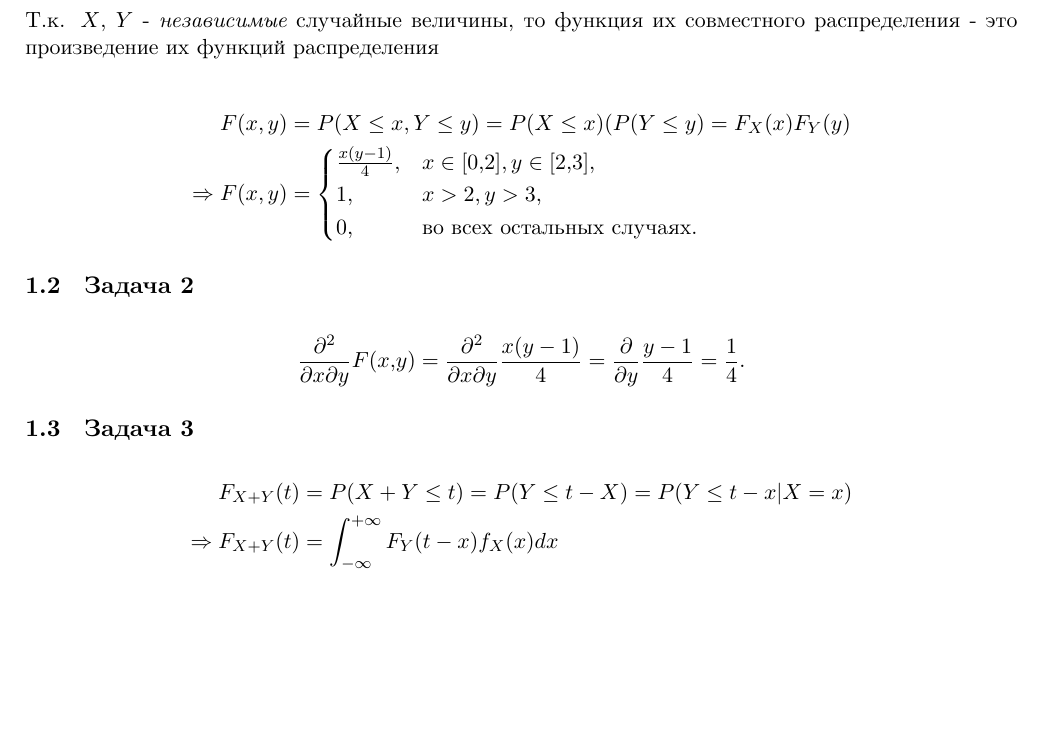
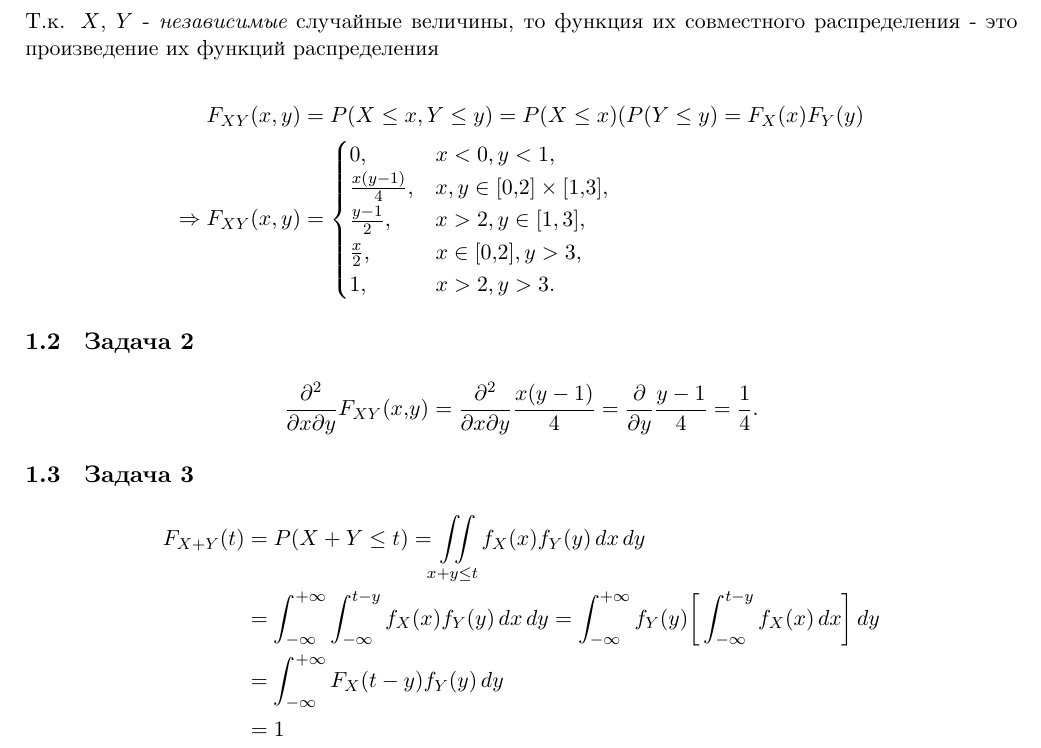
Before and after one commit to ddonetskov/math_summer_school_2018, a LaTeX problem sheet (Probability/homework_5/tvms-ddonetskov-hm5.tex): part of the page, cut so that both start at the same text, the shorter picture padded with empty space. Compiled offline with XeLaTeX; a missing font is replaced by an installed copy or a similar font.

Commit message:
Corrected CDF for the joint distribution

```diff
--- a/Probability/homework_5/tvms-ddonetskov-hm5.tex
+++ b/Probability/homework_5/tvms-ddonetskov-hm5.tex
@@ -177,20 +177,22 @@ f_Y(y) =
 Т.к. $X$, $Y$ - \textit{независимые} случайные величины, то функция их совместного распределения - это произведение их функций распределения
 
 \begin{align*}
-F(x, y) & = P(X \leq x, Y \leq y) = P(X \leq x) (P(Y \leq y) = F_X(x) F_Y(y) \\
+F_{XY}(x, y) & = P(X \leq x, Y \leq y) = P(X \leq x) (P(Y \leq y) = F_X(x) F_Y(y) \\
 \Rightarrow
-F(x, y) & =
+F_{XY}(x, y) & =
 \begin{cases}
-\frac{x(y-1)}{4}, & x \in [0,2], y \in [2,3], \\
-1,   & x > 2, y > 3, \\
-0,   & \text{во всех остальных случаях}.
+  0, & x < 0, y < 1, \\
+  \frac{x(y-1)}{4}, & x, y \in [0,2]\times[1,3], \\
+  \frac{y-1}{2}, & x > 2, y \in [1, 3], \\
+  \frac{x}{2}, & x \in [0,2], y > 3, \\
+  1, & x > 2, y > 3.
 \end{cases}
 \end{align*}
 
 \subsection{Задача 2}
 
 \begin{align*}
-\frac{\partial^2}{\partial x \partial y}F(x,y)
+\frac{\partial^2}{\partial x \partial y}F_{XY}(x,y)
 = \frac{\partial^2}{\partial x \partial y}\frac{x(y-1)}{4}
 = \frac{\partial}{\partial y}\frac{y-1}{4} = \frac{1}{4}.
 \end{align*}
@@ -198,9 +200,11 @@ F(x, y) & =
 \subsection{Задача 3}
 
 \begin{align*}
-F_{X+Y}(t) & = P(X+Y \leq t) = P(Y \leq t - X)  = P(Y \leq t - x | X = x) \\
-\Rightarrow
-F_{X+Y}(t) & = \int_{-\infty}^{+\infty} F_Y(t-x)f_X(x)dx
+F_{X+Y}(t) & = P(X+Y \leq t) = \iint\limits_{x+y \leq t} f_X(x)f_Y(y)\,dx\,dy \\
+& = \int_{-\infty}^{+\infty} \int_{-\infty}^{t-y} f_X(x)f_Y(y)\,dx\,dy
+  = \int_{-\infty}^{+\infty} f_Y(y) \bigg[\int_{-\infty}^{t-y} f_X(x)\,dx \bigg]\,dy \\
+& = \int_{-\infty}^{+\infty} F_X(t-y) f_Y(y)\,dy \\
+& = 1
 \end{align*}
 
 \end{document}
```
Also changed, not shown: Probability/homework_5/tvms-ddonetskov-hm5.pdf.
